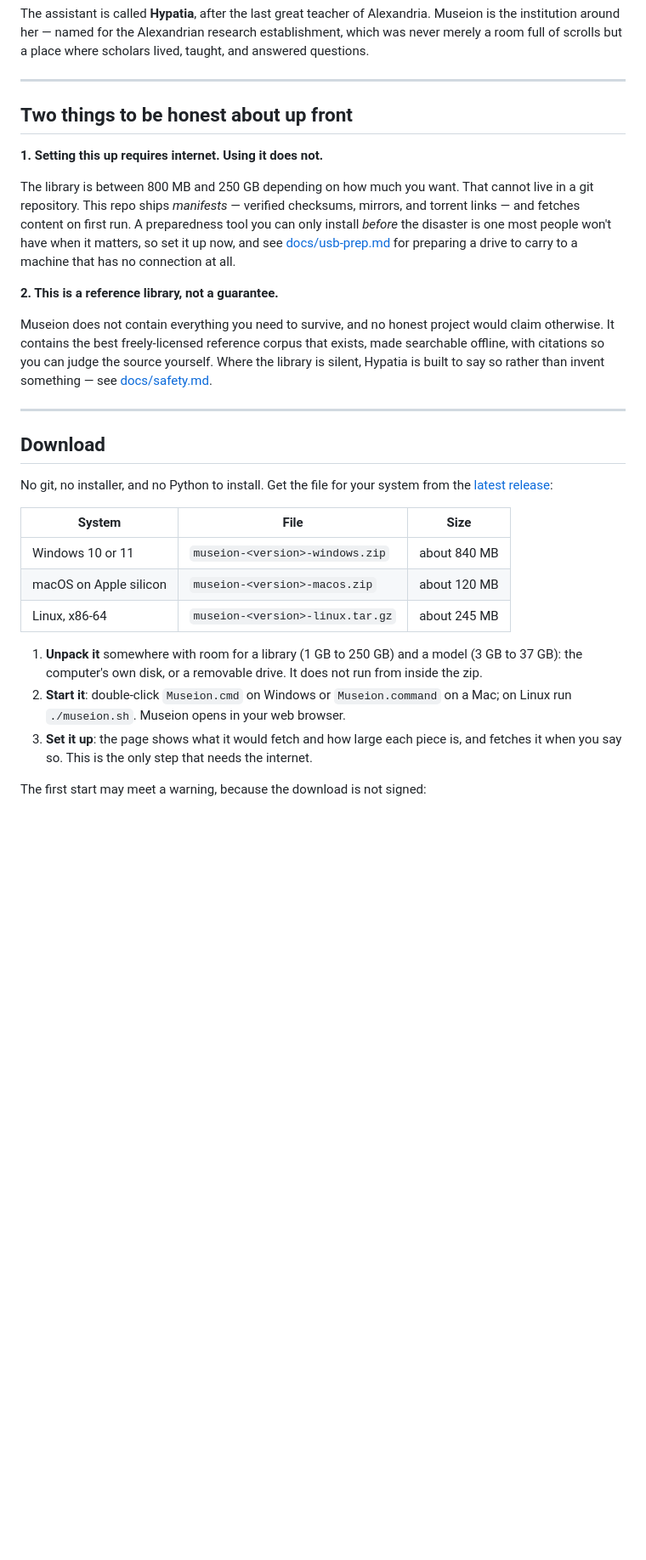
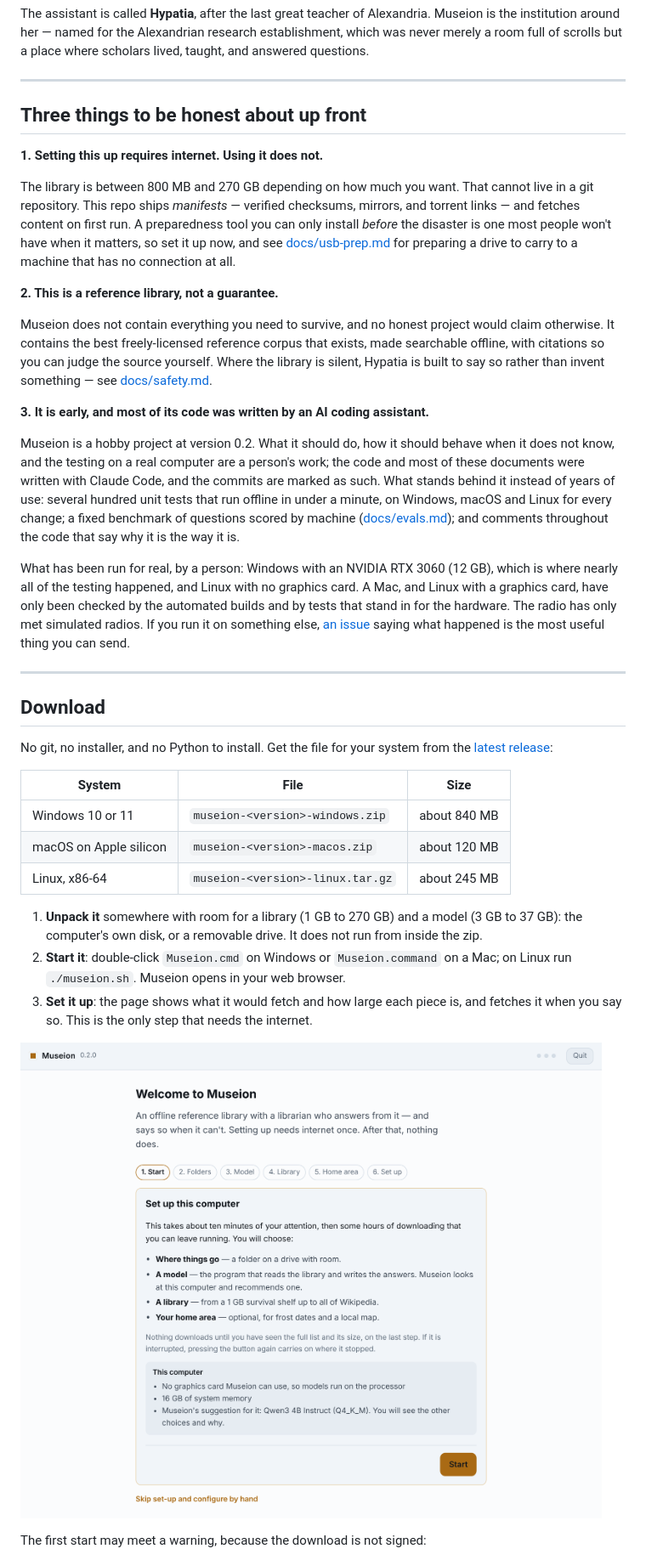
Before and after one commit to SeyelentEco/museion, a Markdown page: README.md, the part around one of its changes. Shown at 85% size. GitHub-like rendering; pictures changed too: docs/images/wizard-start.png (added); blank space fills up the shorter version.

```diff
--- a/README.md
+++ b/README.md
@@ -17,11 +17,11 @@ questions.
 
 ---
 
-## Two things to be honest about up front
+## Three things to be honest about up front
 
 **1. Setting this up requires internet. Using it does not.**
 
-The library is between 800 MB and 250 GB depending on how much you want. That cannot live
+The library is between 800 MB and 270 GB depending on how much you want. That cannot live
 in a git repository. This repo ships *manifests* — verified checksums, mirrors, and torrent
 links — and fetches content on first run. A preparedness tool you can only install *before*
 the disaster is one most people won't have when it matters, so set it up now, and see
@@ -36,6 +36,23 @@ searchable offline, with citations so you can judge the source yourself. Where t
 is silent, Hypatia is built to say so rather than invent something — see
 [docs/safety.md](docs/safety.md).
 
+**3. It is early, and most of its code was written by an AI coding assistant.**
+
+Museion is a hobby project at version 0.2. What it should do, how it should behave when
+it does not know, and the testing on a real computer are a person's work; the code and
+most of these documents were written with Claude Code, and the commits are marked as
+such. What stands behind it instead of years of use: several hundred unit tests
+that run offline in under a minute, on Windows, macOS and Linux for every change; a fixed
+benchmark of questions scored by machine ([docs/evals.md](docs/evals.md)); and comments
+throughout the code that say why it is the way it is.
+
+What has been run for real, by a person: Windows with an NVIDIA RTX 3060 (12 GB), which is
+where nearly all of the testing happened, and Linux with no graphics card. A Mac, and
+Linux with a graphics card, have only been checked by the automated builds and by tests
+that stand in for the hardware. The radio has only met simulated radios. If you run it on
+something else, [an issue](https://github.com/SeyelentEco/museion/issues) saying what
+happened is the most useful thing you can send.
+
 ---
 
 ## Download
@@ -49,13 +66,15 @@ No git, no installer, and no Python to install. Get the file for your system fro
 | macOS on Apple silicon | `museion-<version>-macos.zip` | about 120 MB |
 | Linux, x86-64 | `museion-<version>-linux.tar.gz` | about 245 MB |
 
-1. **Unpack it** somewhere with room for a library (1 GB to 250 GB) and a model (3 GB to
+1. **Unpack it** somewhere with room for a library (1 GB to 270 GB) and a model (3 GB to
    37 GB): the computer's own disk, or a removable drive. It does not run from inside the
    zip.
 2. **Start it**: double-click `Museion.cmd` on Windows or `Museion.command` on a Mac; on
    Linux run `./museion.sh`. Museion opens in your web browser.
 3. **Set it up**: the page shows what it would fetch and how large each piece is, and
    fetches it when you say so. This is the only step that needs the internet.
+
+![The first page of set-up: what it will ask, and what it found on this computer](docs/images/wizard-start.png)
 
 The first start may meet a warning, because the download is not signed:
 
```
Also changed, not shown: other parts of README.md (+15 -3 lines), .github/ISSUE_TEMPLATE/problem.md (added, +24 -0 lines), .github/ISSUE_TEMPLATE/wrong-answer.md (added, +18 -0 lines), CONTRIBUTING.md (added, +48 -0 lines), SECURITY.md (added, +41 -0 lines), docs/safety.md (+36 -8 lines), docs/setup.md (+4 -3 lines).
